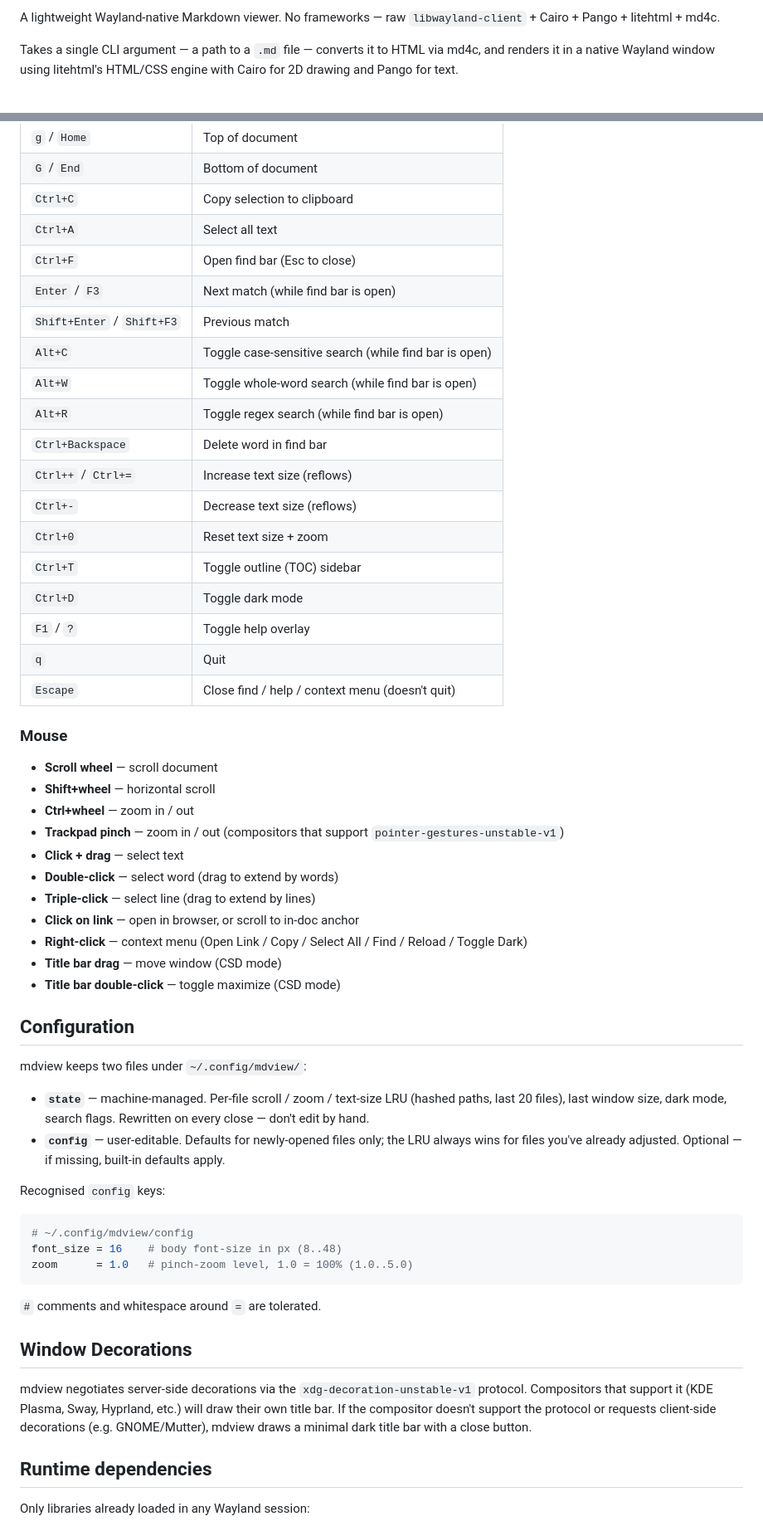
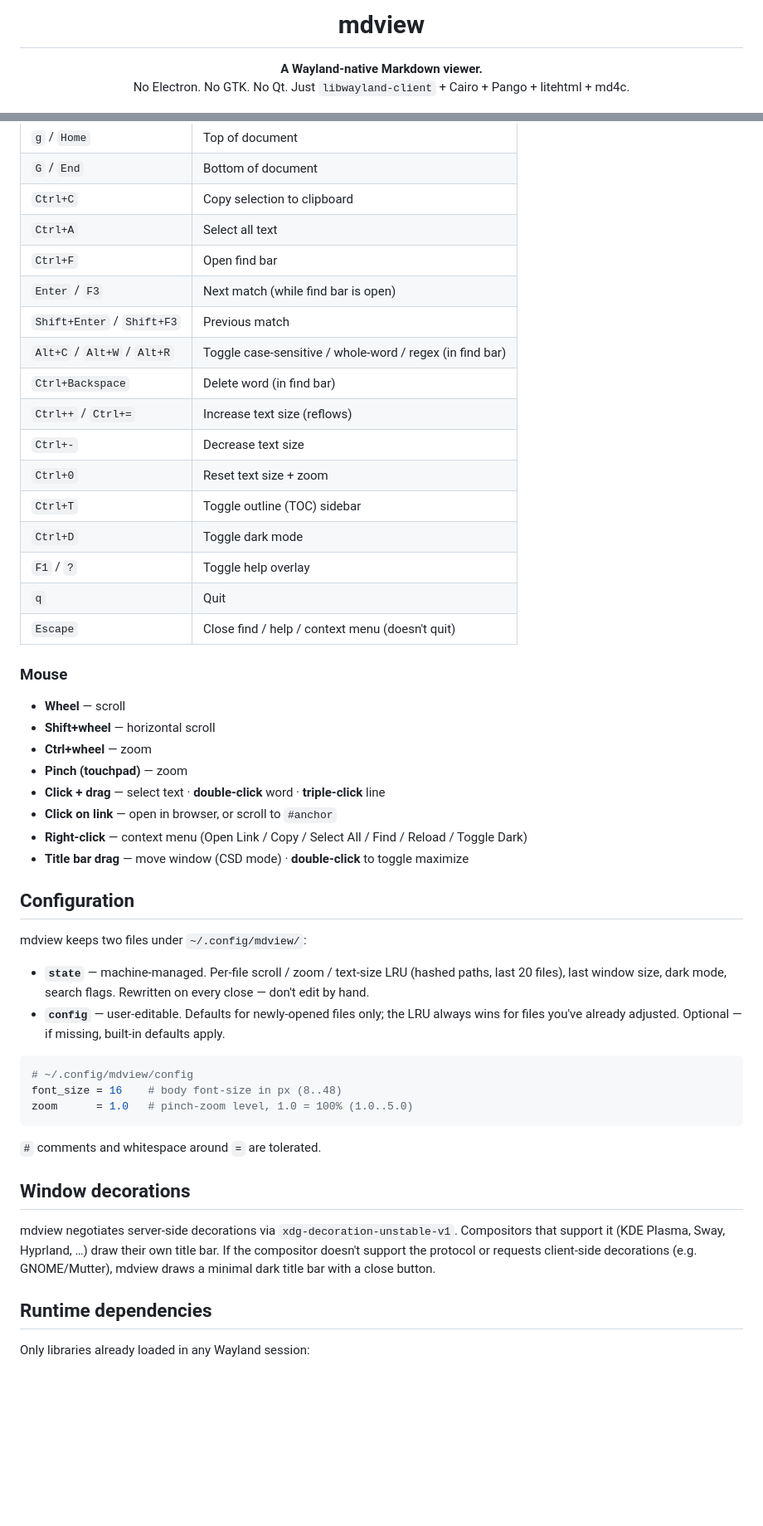
Before and after one commit to beleon/mdview, a Markdown page: README.md, 2 parts joined by grey strips. Shown at 83% size. Rendered like a GitHub page; blank space fills up the shorter version.

````diff
--- a/README.md
+++ b/README.md
@@ -2,5 +4,8 @@
 
-A lightweight Wayland-native Markdown viewer. No frameworks — raw `libwayland-client` + Cairo + Pango + litehtml + md4c.
+<h1 align="center">mdview</h1>
 
-Takes a single CLI argument — a path to a `.md` file — converts it to HTML via md4c, and renders it in a native Wayland window using litehtml's HTML/CSS engine with Cairo for 2D drawing and Pango for text.
+<p align="center">
+  <strong>A Wayland-native Markdown viewer.</strong><br>
+  No Electron. No GTK. No Qt. Just <code>libwayland-client</code> + Cairo + Pango + litehtml + md4c.
+</p>
 
@@ -96,15 +123,13 @@ Produces `dist/mdview`. The binary is self-contained — `dist/mdview --install`
 | `G` / `End` | Bottom of document |
 | `Ctrl+C` | Copy selection to clipboard |
 | `Ctrl+A` | Select all text |
-| `Ctrl+F` | Open find bar (Esc to close) |
+| `Ctrl+F` | Open find bar |
 | `Enter` / `F3` | Next match (while find bar is open) |
 | `Shift+Enter` / `Shift+F3` | Previous match |
-| `Alt+C` | Toggle case-sensitive search (while find bar is open) |
-| `Alt+W` | Toggle whole-word search (while find bar is open) |
-| `Alt+R` | Toggle regex search (while find bar is open) |
-| `Ctrl+Backspace` | Delete word in find bar |
+| `Alt+C` / `Alt+W` / `Alt+R` | Toggle case-sensitive / whole-word / regex (in find bar) |
+| `Ctrl+Backspace` | Delete word (in find bar) |
 | `Ctrl++` / `Ctrl+=` | Increase text size (reflows) |
-| `Ctrl+-` | Decrease text size (reflows) |
+| `Ctrl+-` | Decrease text size |
 | `Ctrl+0` | Reset text size + zoom |
 | `Ctrl+T` | Toggle outline (TOC) sidebar |
 | `Ctrl+D` | Toggle dark mode |
@@ -114,30 +139,21 @@ Produces `dist/mdview`. The binary is self-contained — `dist/mdview --install`
 
 ### Mouse
 
-- **Scroll wheel** — scroll document
+- **Wheel** — scroll
 - **Shift+wheel** — horizontal scroll
-- **Ctrl+wheel** — zoom in / out
-- **Trackpad pinch** — zoom in / out (compositors that support `pointer-gestures-unstable-v1`)
-- **Click + drag** — select text
-- **Double-click** — select word (drag to extend by words)
-- **Triple-click** — select line (drag to extend by lines)
-- **Click on link** — open in browser, or scroll to in-doc anchor
+- **Ctrl+wheel** — zoom
+- **Pinch (touchpad)** — zoom
+- **Click + drag** — select text · **double-click** word · **triple-click** line
+- **Click on link** — open in browser, or scroll to `#anchor`
 - **Right-click** — context menu (Open Link / Copy / Select All / Find / Reload / Toggle Dark)
-- **Title bar drag** — move window (CSD mode)
-- **Title bar double-click** — toggle maximize (CSD mode)
+- **Title bar drag** — move window (CSD mode) · **double-click** to toggle maximize
 
 ## Configuration
 
 mdview keeps two files under `~/.config/mdview/`:
 
-- **`state`** — machine-managed. Per-file scroll / zoom / text-size LRU
-  (hashed paths, last 20 files), last window size, dark mode, search
-  flags. Rewritten on every close — don't edit by hand.
-- **`config`** — user-editable. Defaults for newly-opened files only;
-  the LRU always wins for files you've already adjusted. Optional —
-  if missing, built-in defaults apply.
-
-Recognised `config` keys:
+- **`state`** — machine-managed. Per-file scroll / zoom / text-size LRU (hashed paths, last 20 files), last window size, dark mode, search flags. Rewritten on every close — don't edit by hand.
+- **`config`** — user-editable. Defaults for newly-opened files only; the LRU always wins for files you've already adjusted. Optional — if missing, built-in defaults apply.
 
 ```ini
 # ~/.config/mdview/config
@@ -147,9 +163,9 @@ zoom      = 1.0   # pinch-zoom level, 1.0 = 100% (1.0..5.0)
 
 `#` comments and whitespace around `=` are tolerated.
 
-## Window Decorations
+## Window decorations
 
-mdview negotiates server-side decorations via the `xdg-decoration-unstable-v1` protocol. Compositors that support it (KDE Plasma, Sway, Hyprland, etc.) will draw their own title bar. If the compositor doesn't support the protocol or requests client-side decorations (e.g. GNOME/Mutter), mdview draws a minimal dark title bar with a close button.
+mdview negotiates server-side decorations via `xdg-decoration-unstable-v1`. Compositors that support it (KDE Plasma, Sway, Hyprland, …) draw their own title bar. If the compositor doesn't support the protocol or requests client-side decorations (e.g. GNOME/Mutter), mdview draws a minimal dark title bar with a close button.
 
 ## Runtime dependencies
 
````
Also changed, not shown: other parts of README.md (+84 -56 lines), docs/screenshots/README.md (added, +64 -0 lines), docs/screenshots/dark-mode.png (added), docs/screenshots/find.png (added), docs/screenshots/hero.png (added), docs/screenshots/outline.png (added), docs/screenshots/syntax.png (added).
